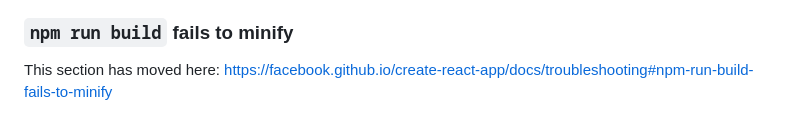
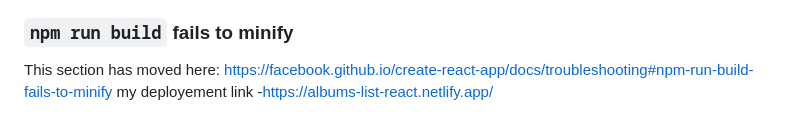
Before and after one commit to Mohitrewa/coding-ninjas-new-react-js-skill-test-2-create-album-list, a Markdown page: README.md, the part around the change. GitHub-like rendering.

```diff
--- a/README.md
+++ b/README.md
@@ -68,3 +68,4 @@ This section has moved here: [https://facebook.github.io/create-react-app/docs/d
 ### `npm run build` fails to minify
 
 This section has moved here: [https://facebook.github.io/create-react-app/docs/troubleshooting#npm-run-build-fails-to-minify](https://facebook.github.io/create-react-app/docs/troubleshooting#npm-run-build-fails-to-minify)
+my deployement  link -https://albums-list-react.netlify.app/
```
